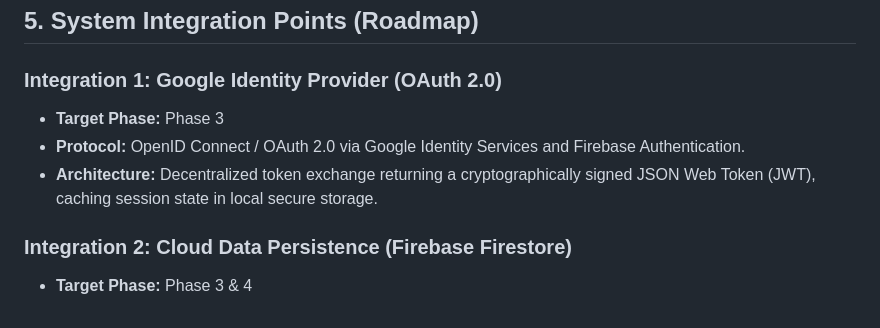
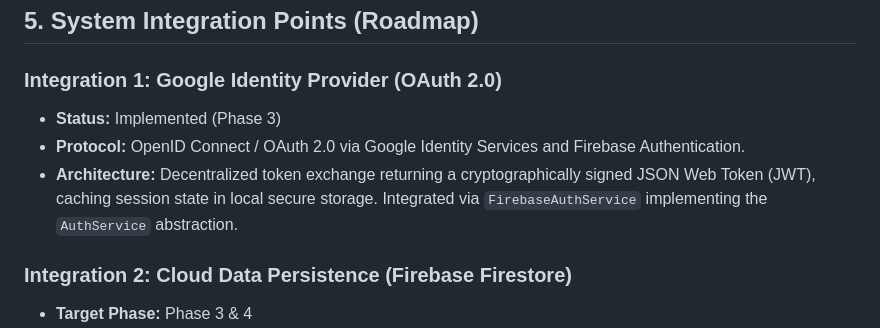
Before and after one commit to benhrnndz/app-storage, a Markdown page: ARCHITECTURE.md, the part around the change. Rendered like a GitHub page.

Commit message:
docs: update system architecture spec with Firebase Auth implementation

```diff
--- a/ARCHITECTURE.md
+++ b/ARCHITECTURE.md
@@ -111,9 +111,9 @@ This grants students complete autonomy over their daily view without destroying
 ## 5. System Integration Points (Roadmap)
 
 ### Integration 1: Google Identity Provider (OAuth 2.0)
-* **Target Phase:** Phase 3
+* **Status:** Implemented (Phase 3)
 * **Protocol:** OpenID Connect / OAuth 2.0 via Google Identity Services and Firebase Authentication.
-* **Architecture:** Decentralized token exchange returning a cryptographically signed JSON Web Token (JWT), caching session state in local secure storage.
+* **Architecture:** Decentralized token exchange returning a cryptographically signed JSON Web Token (JWT), caching session state in local secure storage. Integrated via `FirebaseAuthService` implementing the `AuthService` abstraction.
 
 ### Integration 2: Cloud Data Persistence (Firebase Firestore)
 * **Target Phase:** Phase 3 & 4
```
